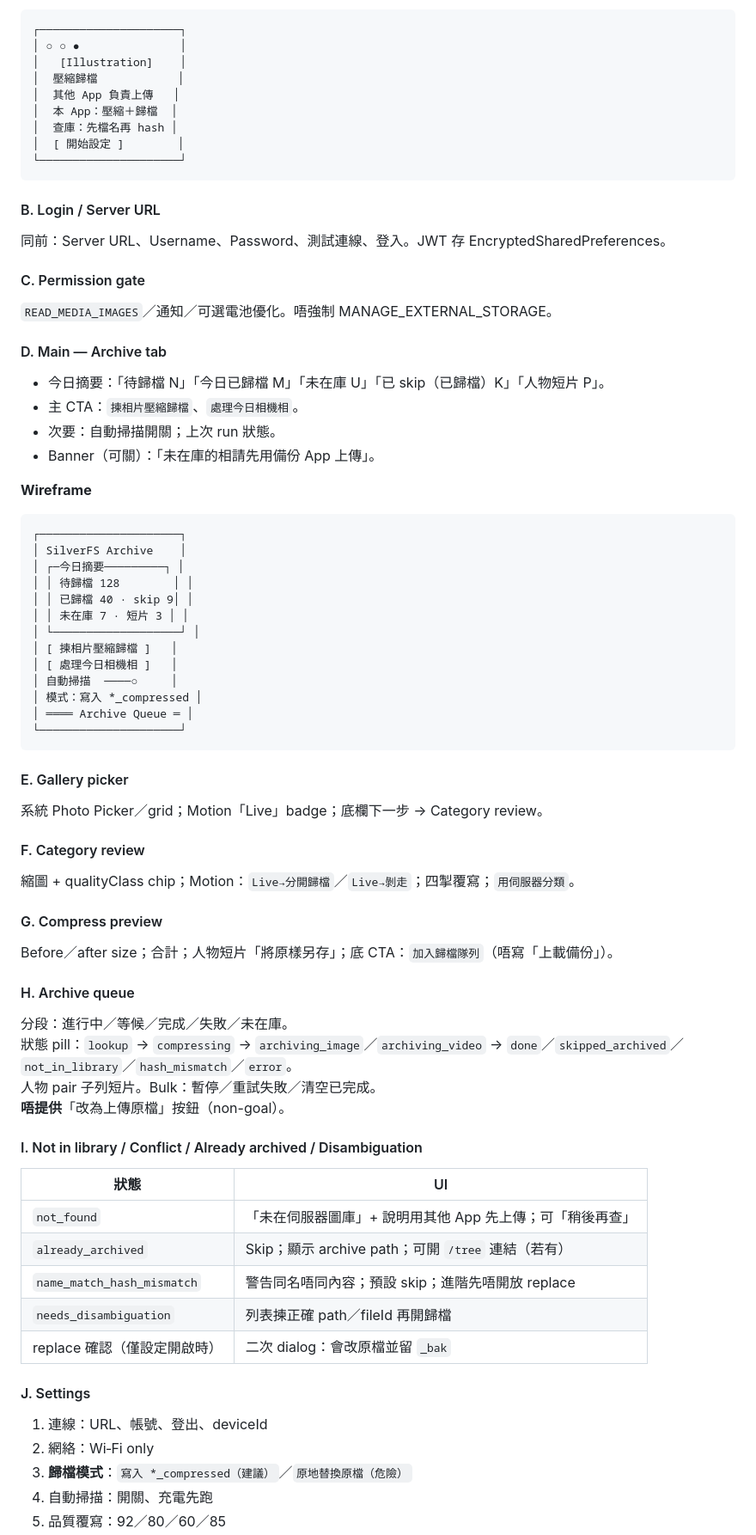
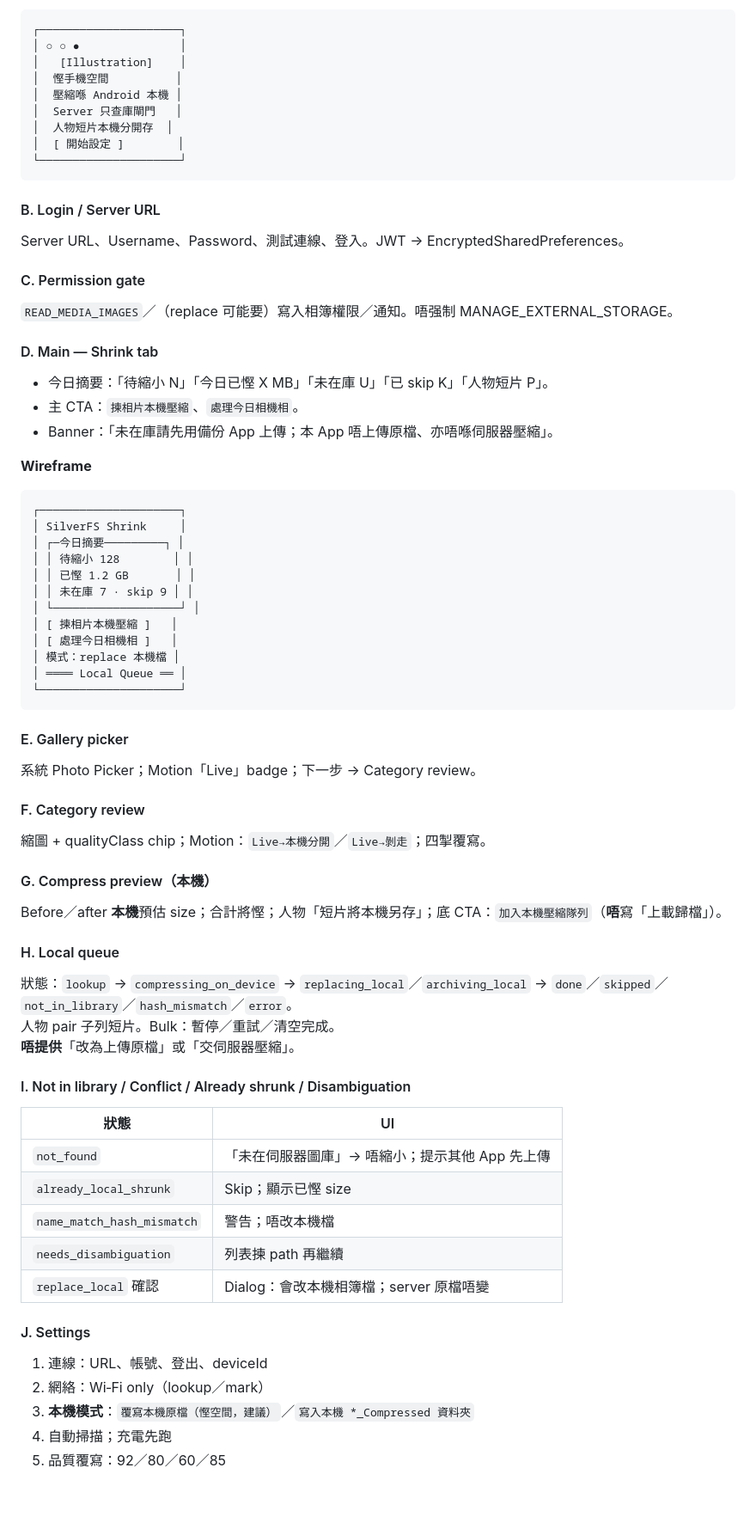
Before and after one commit to NeoSilver997/SilverFileSystem, a Markdown page: docs/android-compress-backup-spec.md, the part around one of its changes. Shown at 86% size. Rendered like a GitHub page; blank space fills up the shorter version.

````diff
--- a/docs/android-compress-backup-spec.md
+++ b/docs/android-compress-backup-spec.md
@@ -565,80 +534,77 @@ Splash / Onboarding (首次) — 講明：其他 App 先上傳；本 App 壓縮
 ┌─────────────────────┐
 │ ○ ○ ●               │
 │   [Illustration]    │
-│  壓縮歸檔            │
-│  其他 App 負責上傳   │
-│  本 App：壓縮＋歸檔  │
-│  查庫：先檔名再 hash │
+│  慳手機空間          │
+│  壓縮喺 Android 本機 │
+│  Server 只查庫閘門   │
+│  人物短片本機分開存  │
 │  [ 開始設定 ]        │
 └─────────────────────┘
 ```
 
 #### B. Login / Server URL
 
-同前：Server URL、Username、Password、測試連線、登入。JWT 存 EncryptedSharedPreferences。
+Server URL、Username、Password、測試連線、登入。JWT → EncryptedSharedPreferences。
 
 #### C. Permission gate
 
-`READ_MEDIA_IMAGES`／通知／可選電池優化。唔強制 MANAGE_EXTERNAL_STORAGE。
+`READ_MEDIA_IMAGES`／（replace 可能要）寫入相簿權限／通知。唔强制 MANAGE_EXTERNAL_STORAGE。
 
-#### D. Main — Archive tab
+#### D. Main — Shrink tab
 
-- 今日摘要：「待歸檔 N」「今日已歸檔 M」「未在庫 U」「已 skip（已歸檔）K」「人物短片 P」。
-- 主 CTA：`揀相片壓縮歸檔`、`處理今日相機相`。
-- 次要：自動掃描開關；上次 run 狀態。
-- Banner（可關）：「未在庫的相請先用備份 App 上傳」。
+- 今日摘要：「待縮小 N」「今日已慳 X MB」「未在庫 U」「已 skip K」「人物短片 P」。
+- 主 CTA：`揀相片本機壓縮`、`處理今日相機相`。
+- Banner：「未在庫請先用備份 App 上傳；本 App 唔上傳原檔、亦唔喺伺服器壓縮」。
 
 **Wireframe**
 
 ```text
 ┌─────────────────────┐
-│ SilverFS Archive    │
+│ SilverFS Shrink     │
 │ ┌─今日摘要─────────┐ │
-│ │ 待歸檔 128        │ │
-│ │ 已歸檔 40 · skip 9│ │
-│ │ 未在庫 7 · 短片 3 │ │
+│ │ 待縮小 128        │ │
+│ │ 已慳 1.2 GB       │ │
+│ │ 未在庫 7 · skip 9 │ │
 │ └───────────────────┘ │
-│ [ 揀相片壓縮歸檔 ]   │
+│ [ 揀相片本機壓縮 ]   │
 │ [ 處理今日相機相 ]   │
-│ 自動掃描  ────○     │
-│ 模式：寫入 *_compressed │
-│ ════ Archive Queue ═ │
+│ 模式：replace 本機檔 │
+│ ════ Local Queue ══ │
 └─────────────────────┘
 ```
 
 #### E. Gallery picker
 
-系統 Photo Picker／grid；Motion「Live」badge；底欄下一步 → Category review。
+系統 Photo Picker；Motion「Live」badge；下一步 → Category review。
 
 #### F. Category review
 
-縮圖 + qualityClass chip；Motion：`Live→分開歸檔`／`Live→剝走`；四掣覆寫；`用伺服器分類`。
+縮圖 + qualityClass chip；Motion：`Live→本機分開`／`Live→剝走`；四掣覆寫。
 
-#### G. Compress preview
+#### G. Compress preview（本機）
 
-Before／after size；合計；人物短片「將原樣另存」；底 CTA：`加入歸檔隊列`（唔寫「上載備份」）。
+Before／after **本機**預估 size；合計將慳；人物「短片將本機另存」；底 CTA：`加入本機壓縮隊列`（**唔**寫「上載歸檔」）。
 
-#### H. Archive queue
+#### H. Local queue
 
-分段：進行中／等候／完成／失敗／未在庫。
-狀態 pill：`lookup` → `compressing` → `archiving_image`／`archiving_video` → `done`／`skipped_archived`／`not_in_library`／`hash_mismatch`／`error`。
-人物 pair 子列短片。Bulk：暫停／重試失敗／清空已完成。
-**唔提供**「改為上傳原檔」按鈕（non-goal）。
+狀態：`lookup` → `compressing_on_device` → `replacing_local`／`archiving_local` → `done`／`skipped`／`not_in_library`／`hash_mismatch`／`error`。
+人物 pair 子列短片。Bulk：暫停／重試／清空完成。
+**唔提供**「改為上傳原檔」或「交伺服器壓縮」。
 
-#### I. Not in library / Conflict / Already archived / Disambiguation
+#### I. Not in library / Conflict / Already shrunk / Disambiguation
 
 | 狀態 | UI |
 |---|---|
-| `not_found` | 「未在伺服器圖庫」+ 說明用其他 App 先上傳；可「稍後再查」 |
-| `already_archived` | Skip；顯示 archive path；可開 `/tree` 連結（若有） |
-| `name_match_hash_mismatch` | 警告同名唔同內容；預設 skip；進階先唔開放 replace |
-| `needs_disambiguation` | 列表揀正確 path／fileId 再開歸檔 |
-| replace 確認（僅設定開啟時） | 二次 dialog：會改原檔並留 `_bak` |
+| `not_found` | 「未在伺服器圖庫」→ 唔縮小；提示其他 App 先上傳 |
+| `already_local_shrunk` | Skip；顯示已慳 size |
+| `name_match_hash_mismatch` | 警告；唔改本機檔 |
+| `needs_disambiguation` | 列表揀 path 再繼續 |
+| `replace_local` 確認 | Dialog：會改本機相簿檔；server 原檔唔變 |
 
 #### J. Settings
 
 1. 連線：URL、帳號、登出、deviceId
-2. 網絡：Wi‑Fi only
-3. **歸檔模式**：`寫入 *_compressed（建議）`／`原地替換原檔（危險）`
-4. 自動掃描：開關、充電先跑
+2. 網絡：Wi‑Fi only（lookup／mark）
+3. **本機模式**：`覆寫本機原檔（慳空間，建議）`／`寫入本機 *_Compressed 資料夾`
+4. 自動掃描；充電先跑
 5. 品質覆寫：92／80／60／85
````
Also changed, not shown: other parts of docs/android-compress-backup-spec.md (+285 -325 lines).
